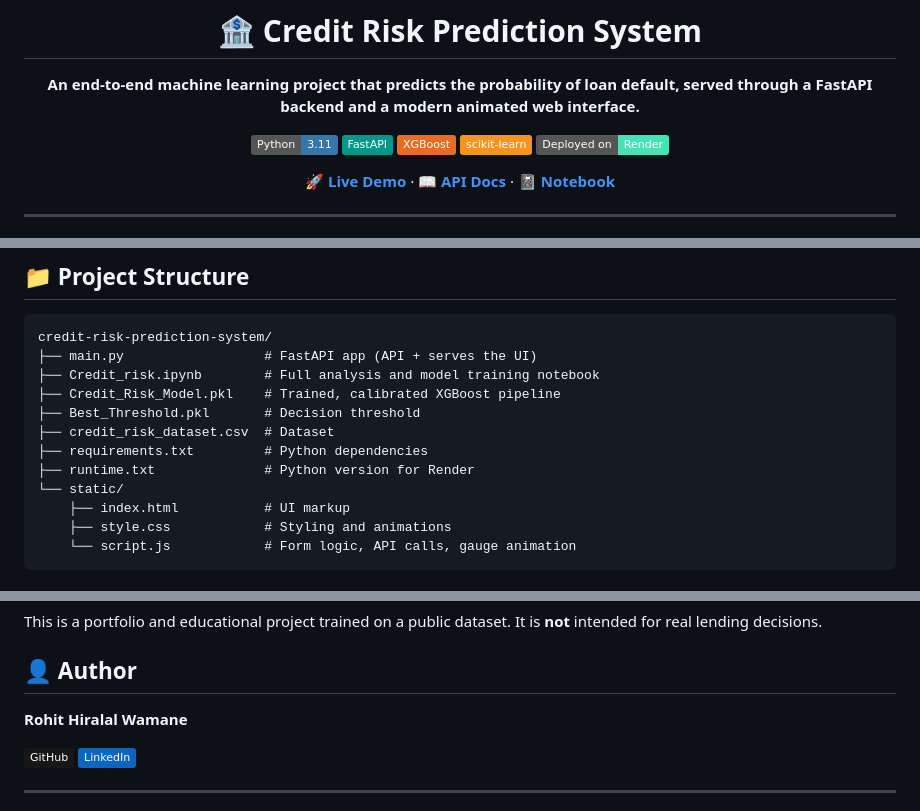
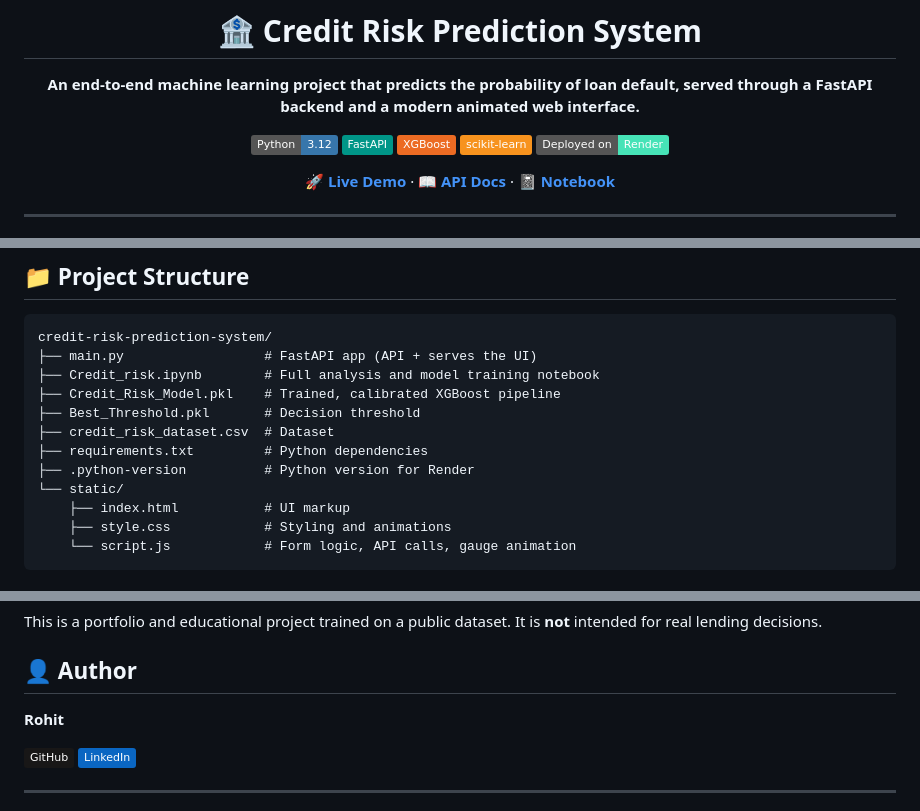
Before and after one commit to thelon1/credit-risk-prediction-system, a Markdown page: README.md, 3 parts joined by grey strips. Rendered like a GitHub page; badges without logos.

```diff
--- a/README.md
+++ b/README.md
@@ -4,7 +4,7 @@
 
 **An end-to-end machine learning project that predicts the probability of loan default, served through a FastAPI backend and a modern animated web interface.**
 
-![Python](https://img.shields.io/badge/Python-3.11-3776AB?logo=python&logoColor=white)
+![Python](https://img.shields.io/badge/Python-3.12-3776AB?logo=python&logoColor=white)
 ![FastAPI](https://img.shields.io/badge/FastAPI-009688?logo=fastapi&logoColor=white)
 ![XGBoost](https://img.shields.io/badge/XGBoost-EC6B23?logo=xgboost&logoColor=white)
 ![scikit-learn](https://img.shields.io/badge/scikit--learn-F7931E?logo=scikitlearn&logoColor=white)
@@ -99,7 +99,7 @@ credit-risk-prediction-system/
 ├── Best_Threshold.pkl       # Decision threshold
 ├── credit_risk_dataset.csv  # Dataset
 ├── requirements.txt         # Python dependencies
-├── runtime.txt              # Python version for Render
+├── .python-version          # Python version for Render
 └── static/
     ├── index.html           # UI markup
     ├── style.css            # Styling and animations
@@ -197,7 +197,7 @@ This is a portfolio and educational project trained on a public dataset. It is *
 
 ## 👤 Author
 
-**Rohit Hiralal Wamane**
+**Rohit**
 
 [![GitHub](https://img.shields.io/badge/GitHub-181717?logo=github&logoColor=white)](https://github.com/YOUR-USERNAME)
 [![LinkedIn](https://img.shields.io/badge/LinkedIn-0A66C2?logo=linkedin&logoColor=white)](https://linkedin.com/in/YOUR-PROFILE)
```
